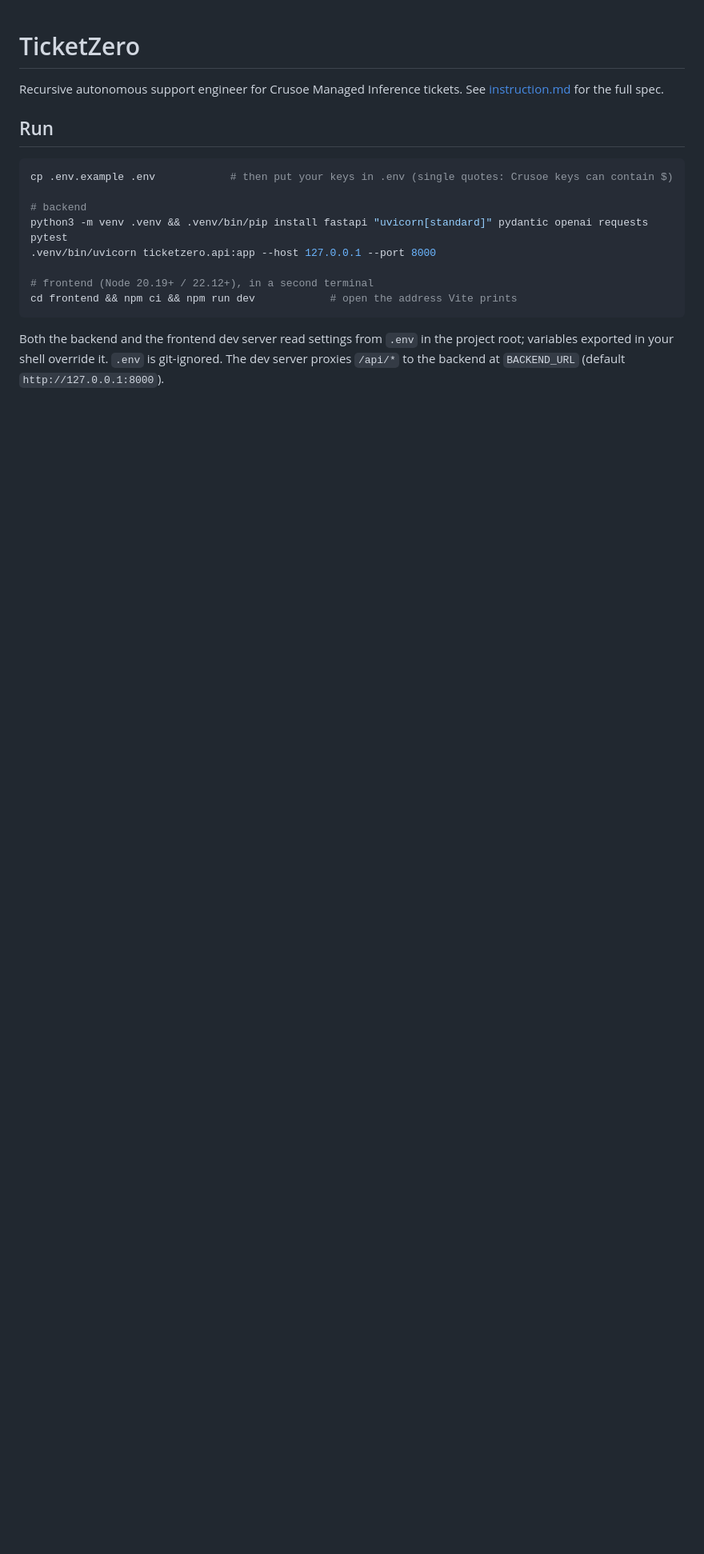
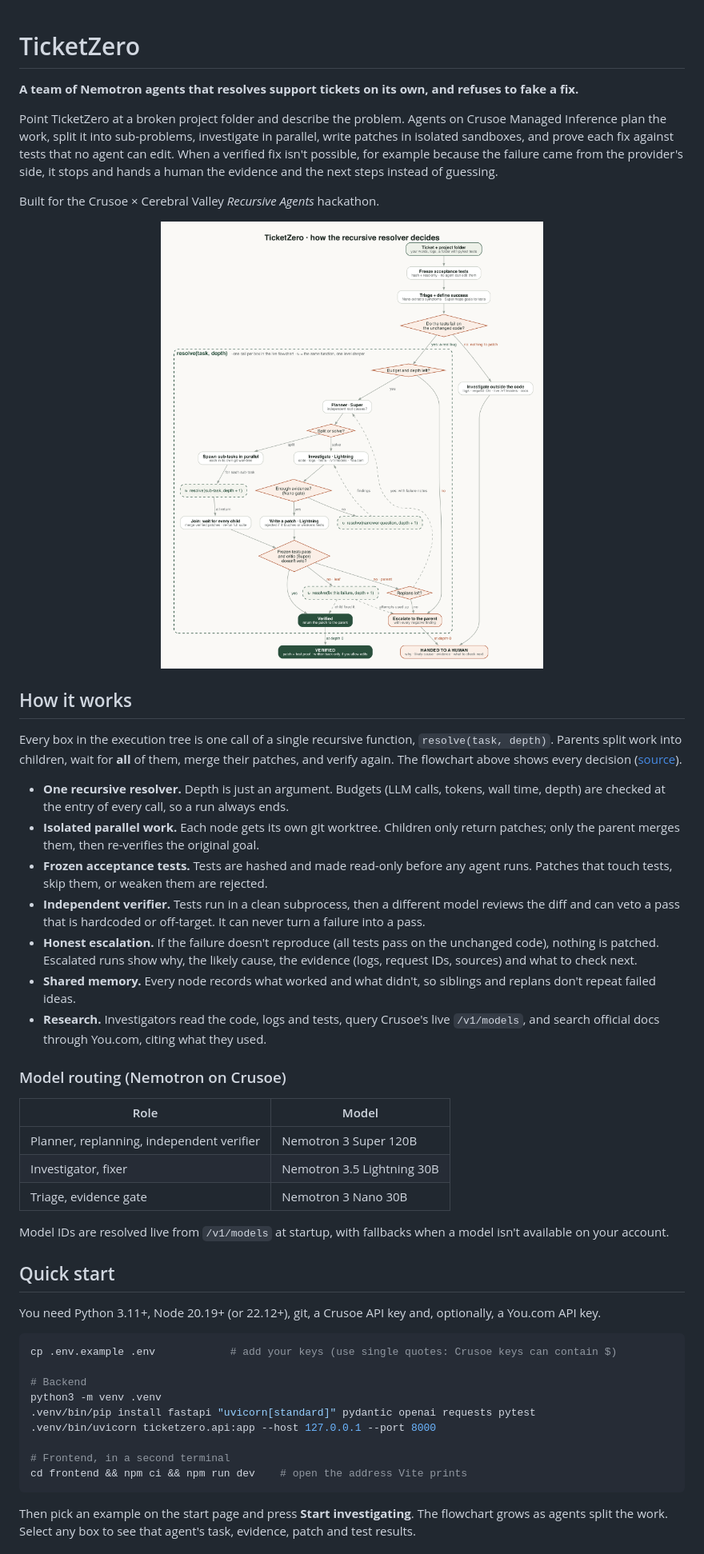
Before and after one commit to evanyu30/TicketZero, a Markdown page: README.md, the part around one of its changes. Shown at 80% size. Drawn GitHub-style; pictures changed too: docs/flowchart.png (added); blank space fills up the shorter version.

````diff
--- a/README.md
+++ b/README.md
@@ -1,21 +1,63 @@
 # TicketZero
 
-Recursive autonomous support engineer for Crusoe Managed Inference tickets. See [instruction.md](instruction.md) for the full spec.
+**A team of Nemotron agents that resolves support tickets on its own, and refuses to fake a fix.**
 
-## Run
+Point TicketZero at a broken project folder and describe the problem. Agents on Crusoe Managed Inference plan the
+work, split it into sub-problems, investigate in parallel, write patches in isolated sandboxes, and prove each fix
+against tests that no agent can edit. When a verified fix isn't possible, for example because the failure came
+from the provider's side, it stops and hands a human the evidence and the next steps instead of guessing.
+
+Built for the Crusoe × Cerebral Valley *Recursive Agents* hackathon.
+
+<p align="center"><img src="docs/flowchart.png" alt="Flowchart: how TicketZero's recursive resolver decides: freeze the tests, check whether the failure reproduces, then one resolve(task, depth) call that splits into parallel sub-tasks or investigates, patches and verifies, recursing one level deeper for sub-tasks, narrower research questions and failed fixes, until the run is verified or handed to a human." width="760"></p>
+
+## How it works
+
+Every box in the execution tree is one call of a single recursive function, `resolve(task, depth)`. Parents
+split work into children, wait for **all** of them, merge their patches, and verify again. The flowchart above
+shows every decision ([source](docs/flowchart.dot)).
+
+- **One recursive resolver.** Depth is just an argument. Budgets (LLM calls, tokens, wall time, depth) are checked
+  at the entry of every call, so a run always ends.
+- **Isolated parallel work.** Each node gets its own git worktree. Children only return patches; only the parent
+  merges them, then re-verifies the original goal.
+- **Frozen acceptance tests.** Tests are hashed and made read-only before any agent runs. Patches that touch tests,
+  skip them, or weaken them are rejected.
+- **Independent verifier.** Tests run in a clean subprocess, then a different model reviews the diff and can veto a
+  pass that is hardcoded or off-target. It can never turn a failure into a pass.
+- **Honest escalation.** If the failure doesn't reproduce (all tests pass on the unchanged code), nothing is patched.
+  Escalated runs show why, the likely cause, the evidence (logs, request IDs, sources) and what to check next.
+- **Shared memory.** Every node records what worked and what didn't, so siblings and replans don't repeat failed
+  ideas.
+- **Research.** Investigators read the code, logs and tests, query Crusoe's live `/v1/models`, and search official
+  docs through You.com, citing what they used.
+
+### Model routing (Nemotron on Crusoe)
+
+| Role | Model |
+|---|---|
+| Planner, replanning, independent verifier | Nemotron 3 Super 120B |
+| Investigator, fixer | Nemotron 3.5 Lightning 30B |
+| Triage, evidence gate | Nemotron 3 Nano 30B |
+
+Model IDs are resolved live from `/v1/models` at startup, with fallbacks when a model isn't available on your account.
+
+## Quick start
+
+You need Python 3.11+, Node 20.19+ (or 22.12+), git, a Crusoe API key and, optionally, a You.com API key.
 
 ```bash
-cp .env.example .env            # then put your keys in .env (single quotes: Crusoe keys can contain $)
+cp .env.example .env            # add your keys (use single quotes: Crusoe keys can contain $)
 
-# backend
-python3 -m venv .venv && .venv/bin/pip install fastapi "uvicorn[standard]" pydantic openai requests pytest
+# Backend
+python3 -m venv .venv
+.venv/bin/pip install fastapi "uvicorn[standard]" pydantic openai requests pytest
 .venv/bin/uvicorn ticketzero.api:app --host 127.0.0.1 --port 8000
 
-# frontend (Node 20.19+ / 22.12+), in a second terminal
-cd frontend && npm ci && npm run dev            # open the address Vite prints
+# Frontend, in a second terminal
+cd frontend && npm ci && npm run dev    # open the address Vite prints
 ```
 
-Both the backend and the frontend dev server read settings from `.env` in the project root; variables exported in
-your shell override it. `.env` is git-ignored. The dev server proxies `/api/*` to the backend at `BACKEND_URL`
-(default `http://127.0.0.1:8000`).
+Then pick an example on the start page and press **Start investigating**. The flowchart grows as agents split the
+work. Select any box to see that agent's task, evidence, patch and test results.
 
````
Also changed, not shown: other parts of README.md (+83 -46 lines), 1 other file.
